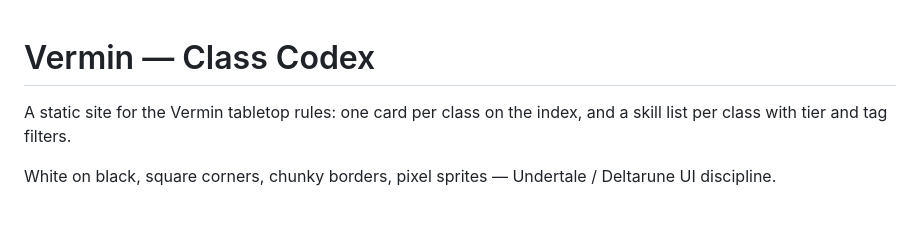
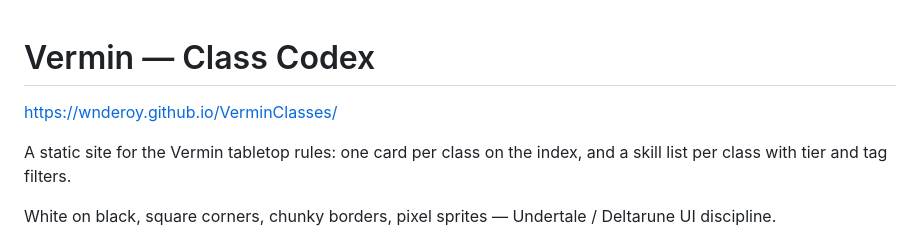
Before and after one commit to wnderoy/VerminClasses, a Markdown page: README.md, the part around the change. Rendered like a GitHub page; blank space fills up the shorter version.

```diff
--- a/README.md
+++ b/README.md
@@ -1,4 +1,6 @@
 # Vermin — Class Codex
+
+https://wnderoy.github.io/VerminClasses/
 
 A static site for the Vermin tabletop rules: one card per class on the index,
 and a skill list per class with tier and tag filters.
```
